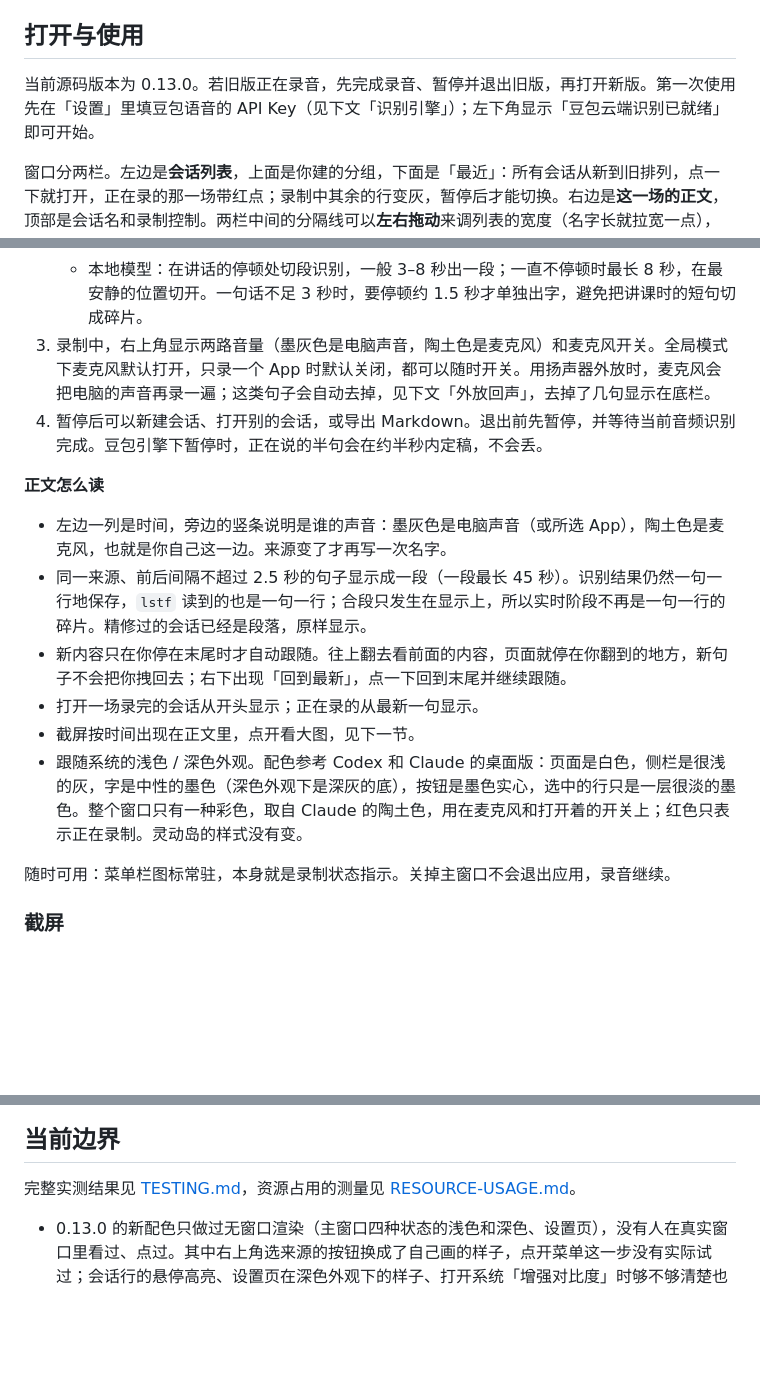
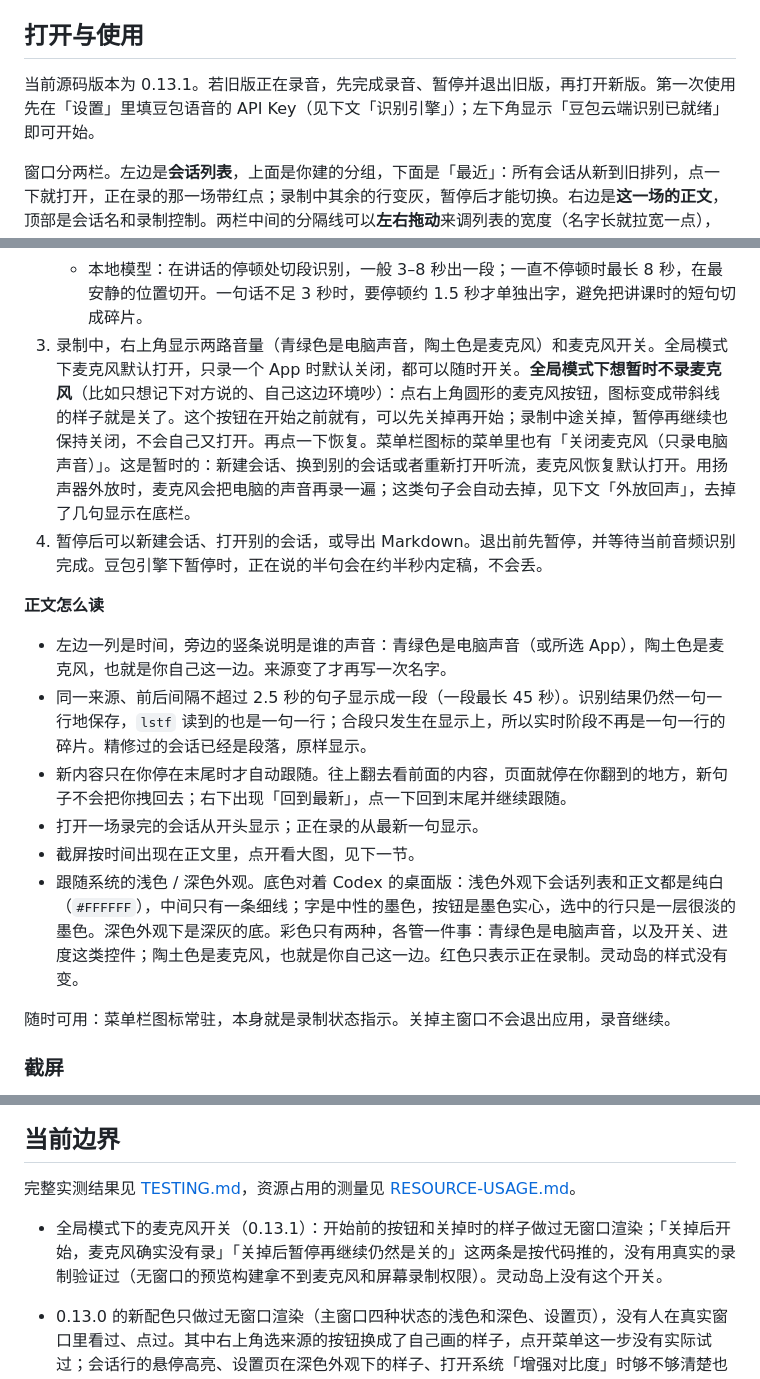
Before and after one commit to starsalwaysineyes/listenflow, a Markdown page: outputs/ListenFlow/README.md, 3 parts joined by grey strips. Rendered like a GitHub page; blank space fills up the shorter version.

```diff
--- a/outputs/ListenFlow/README.md
+++ b/outputs/ListenFlow/README.md
@@ -4,7 +4,7 @@ macOS 原生实时转写与全文整理工具。默认用火山引擎豆包流
 
 ## 打开与使用
 
-当前源码版本为 0.13.0。若旧版正在录音，先完成录音、暂停并退出旧版，再打开新版。第一次使用先在「设置」里填豆包语音的 API Key（见下文「识别引擎」）；左下角显示「豆包云端识别已就绪」即可开始。
+当前源码版本为 0.13.1。若旧版正在录音，先完成录音、暂停并退出旧版，再打开新版。第一次使用先在「设置」里填豆包语音的 API Key（见下文「识别引擎」）；左下角显示「豆包云端识别已就绪」即可开始。
 
 窗口分两栏。左边是**会话列表**，上面是你建的分组，下面是「最近」：所有会话从新到旧排列，点一下就打开，正在录的那一场带红点；录制中其余的行变灰，暂停后才能切换。右边是**这一场的正文**，顶部是会话名和录制控制。两栏中间的分隔线可以**左右拖动**来调列表的宽度（名字长就拉宽一点），最窄 190、最宽 520，并且总给右边的正文留出至少 520 的宽度；双击分隔线回到默认宽度。宽度会记住，下次打开还是这么宽。
 
@@ -21,17 +21,17 @@ macOS 原生实时转写与全文整理工具。默认用火山引擎豆包流
 2. 点击「开始转写」。
    - 豆包引擎：开始说话后不到 1 秒出现灰色的实时预览（左侧是虚线），会随着说话不断修正；一句说完（停顿约 1 秒）后定稿。一直不停顿时，服务端大约每 20 秒定稿一次。
    - 本地模型：在讲话的停顿处切段识别，一般 3–8 秒出一段；一直不停顿时最长 8 秒，在最安静的位置切开。一句话不足 3 秒时，要停顿约 1.5 秒才单独出字，避免把讲课时的短句切成碎片。
-3. 录制中，右上角显示两路音量（墨灰色是电脑声音，陶土色是麦克风）和麦克风开关。全局模式下麦克风默认打开，只录一个 App 时默认关闭，都可以随时开关。用扬声器外放时，麦克风会把电脑的声音再录一遍；这类句子会自动去掉，见下文「外放回声」，去掉了几句显示在底栏。
+3. 录制中，右上角显示两路音量（青绿色是电脑声音，陶土色是麦克风）和麦克风开关。全局模式下麦克风默认打开，只录一个 App 时默认关闭，都可以随时开关。**全局模式下想暂时不录麦克风**（比如只想记下对方说的、自己这边环境吵）：点右上角圆形的麦克风按钮，图标变成带斜线的样子就是关了。这个按钮在开始之前就有，可以先关掉再开始；录制中途关掉，暂停再继续也保持关闭，不会自己又打开。再点一下恢复。菜单栏图标的菜单里也有「关闭麦克风（只录电脑声音）」。这是暂时的：新建会话、换到别的会话或者重新打开听流，麦克风恢复默认打开。用扬声器外放时，麦克风会把电脑的声音再录一遍；这类句子会自动去掉，见下文「外放回声」，去掉了几句显示在底栏。
 4. 暂停后可以新建会话、打开别的会话，或导出 Markdown。退出前先暂停，并等待当前音频识别完成。豆包引擎下暂停时，正在说的半句会在约半秒内定稿，不会丢。
 
 **正文怎么读**
 
-- 左边一列是时间，旁边的竖条说明是谁的声音：墨灰色是电脑声音（或所选 App），陶土色是麦克风，也就是你自己这一边。来源变了才再写一次名字。
+- 左边一列是时间，旁边的竖条说明是谁的声音：青绿色是电脑声音（或所选 App），陶土色是麦克风，也就是你自己这一边。来源变了才再写一次名字。
 - 同一来源、前后间隔不超过 2.5 秒的句子显示成一段（一段最长 45 秒）。识别结果仍然一句一行地保存，`lstf` 读到的也是一句一行；合段只发生在显示上，所以实时阶段不再是一句一行的碎片。精修过的会话已经是段落，原样显示。
 - 新内容只在你停在末尾时才自动跟随。往上翻去看前面的内容，页面就停在你翻到的地方，新句子不会把你拽回去；右下出现「回到最新」，点一下回到末尾并继续跟随。
 - 打开一场录完的会话从开头显示；正在录的从最新一句显示。
 - 截屏按时间出现在正文里，点开看大图，见下一节。
-- 跟随系统的浅色 / 深色外观。配色参考 Codex 和 Claude 的桌面版：页面是白色，侧栏是很浅的灰，字是中性的墨色（深色外观下是深灰的底），按钮是墨色实心，选中的行只是一层很淡的墨色。整个窗口只有一种彩色，取自 Claude 的陶土色，用在麦克风和打开着的开关上；红色只表示正在录制。灵动岛的样式没有变。
+- 跟随系统的浅色 / 深色外观。底色对着 Codex 的桌面版：浅色外观下会话列表和正文都是纯白（`#FFFFFF`），中间只有一条细线；字是中性的墨色，按钮是墨色实心，选中的行只是一层很淡的墨色。深色外观下是深灰的底。彩色只有两种，各管一件事：青绿色是电脑声音，以及开关、进度这类控件；陶土色是麦克风，也就是你自己这一边。红色只表示正在录制。灵动岛的样式没有变。
 
 随时可用：菜单栏图标常驻，本身就是录制状态指示。关掉主窗口不会退出应用，录音继续。
 
@@ -329,6 +329,7 @@ VOLC_ASR_API_KEY=… LISTENFLOW_REPLAY=/path/speech.pcm LISTENFLOW_REPLAY_ENGINE
 
 完整实测结果见 [TESTING.md](TESTING.md)，资源占用的测量见 [RESOURCE-USAGE.md](RESOURCE-USAGE.md)。
 
+- 全局模式下的麦克风开关（0.13.1）：开始前的按钮和关掉时的样子做过无窗口渲染；「关掉后开始，麦克风确实没有录」「关掉后暂停再继续仍然是关的」这两条是按代码推的，没有用真实的录制验证过（无窗口的预览构建拿不到麦克风和屏幕录制权限）。灵动岛上没有这个开关。
 - 0.13.0 的新配色只做过无窗口渲染（主窗口四种状态的浅色和深色、设置页），没有人在真实窗口里看过、点过。其中右上角选来源的按钮换成了自己画的样子，点开菜单这一步没有实际试过；会话行的悬停高亮、设置页在深色外观下的样子、打开系统「增强对比度」时够不够清楚也都没有看过。
 - 0.11.0 的新主窗口只做过无窗口渲染检查和滚动跟随的自动检查，没有人在真实窗口里点过：来源菜单、拖动窗口宽度、深浅色切换时的观感都需要实际用一下。
 - 截屏：存储、命名、在正文和 `lstf` 里的位置有测试；真正向系统要一帧全屏画面这一步没有跑过（测试进程没有录屏权限）。多显示器时截的是鼠标所在的屏幕，这一点同样没有实测。
```
Also changed, not shown: README.md (+1 -0 lines), outputs/ListenFlow/TESTING.md (+17 -0 lines), docs/images/main-window.png, 4 other files.
